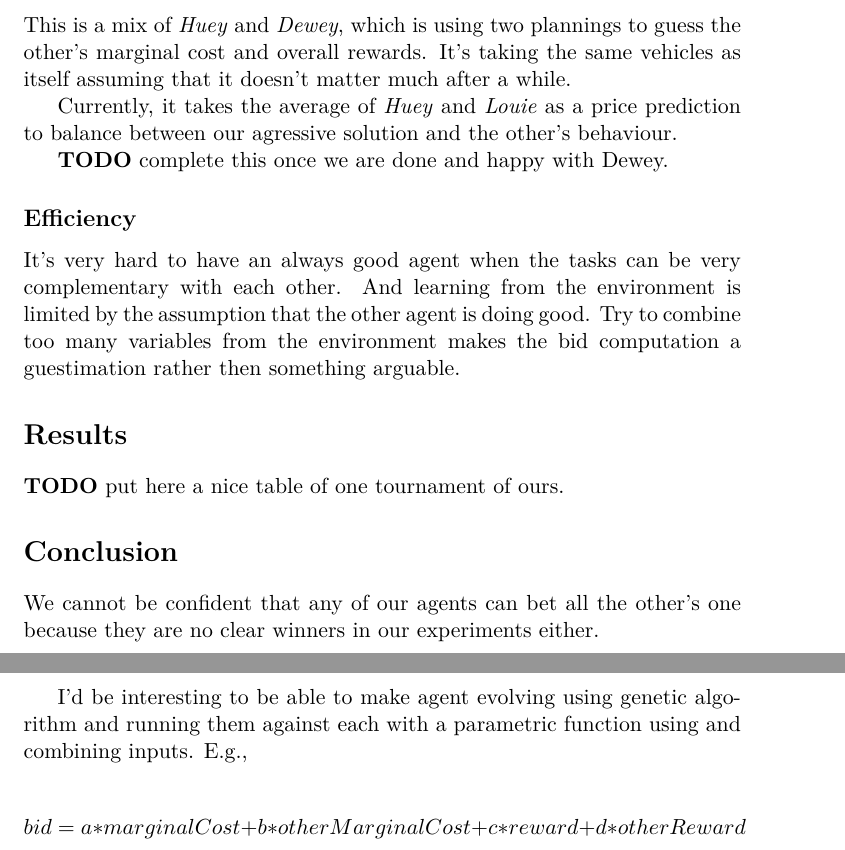
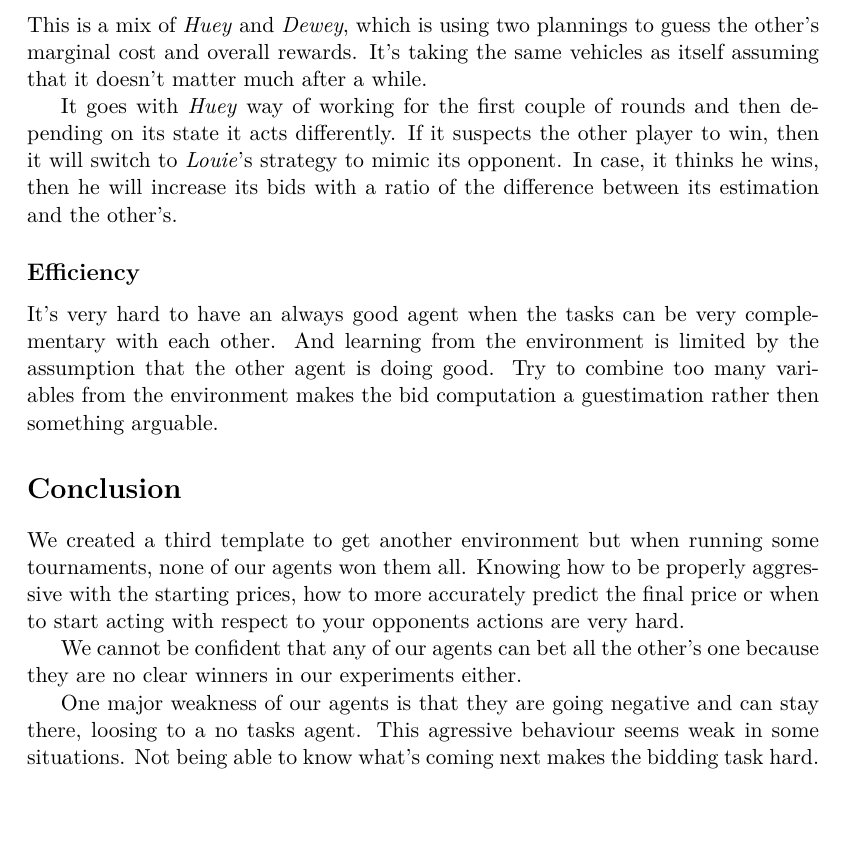
Before and after one commit to greut/intelligent_agents, a LaTeX document (ex4/doc/report.tex): two parts of pages 4 and 5 of 5 before the commit and part of page 3 of 3 after it, the two joined at a grey line, cut so that both start at the same text, the shorter picture padded with empty space. Compiled offline with XeLaTeX.

Commit message:
The _final_ report.

```diff
--- a/ex4/doc/report.tex
+++ b/ex4/doc/report.tex
@@ -2,7 +2,7 @@
 %!TEX encoding = UTF-8 Unicode
 \documentclass[11pt,a4paper]{article}
 
-%\usepackage[left=80pt,top=60pt,bottom=110pt,right=60pt]{geometry}
+\usepackage[left=120pt,top=80pt,bottom=110pt,right=80pt]{geometry}
 \usepackage{amsmath}
 \usepackage{amsfonts}
 \usepackage{amssymb}
@@ -172,10 +172,11 @@ This is a mix of \emph{Huey} and \emph{Dewey}, which is using two plannings
 to guess the other's marginal cost and overall rewards. It's taking the same
 vehicles as itself assuming that it doesn't matter much after a while.
 
-Currently, it takes the average of \emph{Huey} and \emph{Louie} as a price
-prediction to balance between our agressive solution and the other's behaviour.
-
-\textbf{TODO} complete this once we are done and happy with Dewey.
+It goes with \emph{Huey} way of working for the first couple of rounds and then
+depending on its state it acts differently. If it suspects the other player to
+win, then it will switch to \emph{Louie}'s strategy to mimic its opponent. In
+case, it thinks he wins, then he will increase its bids with a ratio of the
+difference between its estimation and the other's.
 
 \subsection*{Efficiency}
 
@@ -186,21 +187,20 @@ variables from the environment makes the bid computation a guestimation rather
 then something arguable.
 
 
-\section*{Results}
+\section*{Conclusion}
 
-\textbf{TODO} put here a nice table of one tournament of ours.
-
-
-\section*{Conclusion}
+We created a third template to get another environment but when running some
+tournaments, none of our agents won them all. Knowing how to be properly
+aggressive with the starting prices, how to more accurately predict the final
+price or when to start acting with respect to your opponents actions are very
+hard.
 
 We cannot be confident that any of our agents can bet all the other's one
 because they are no clear winners in our experiments either.
 
-I'd be interesting to be able to make agent evolving using genetic algorithm
-and running them against each with a parametric function using and combining
-inputs. E.g.,
-
-$$bid = a * marginalCost + b * otherMarginalCost + c * reward + d * otherReward$$
-
+One major weakness of our agents is that they are going negative and can stay
+there, loosing to a no tasks agent. This agressive behaviour seems weak in some
+situations. Not being able to know what's coming next makes the bidding task
+hard.
 
 \end{document}
```
